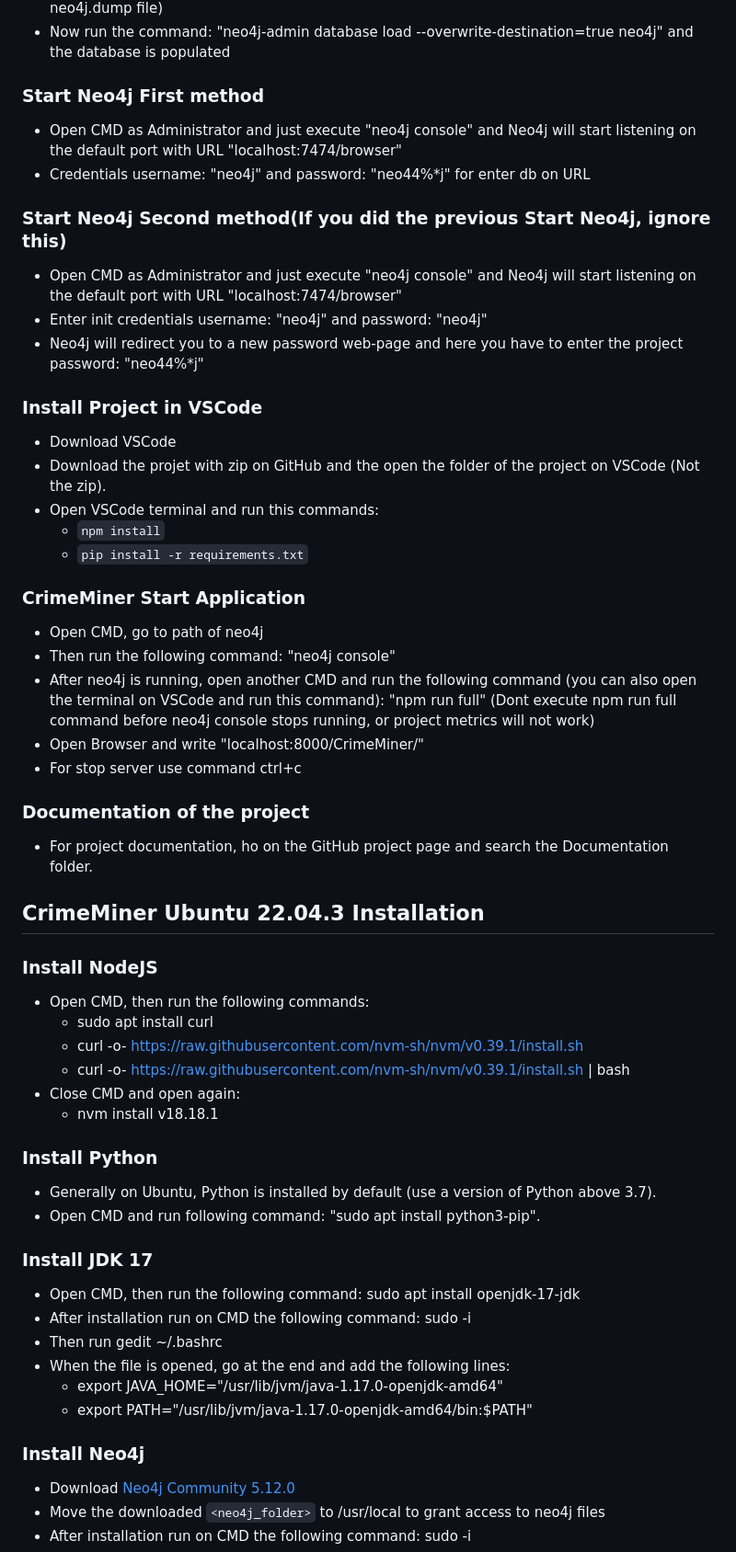
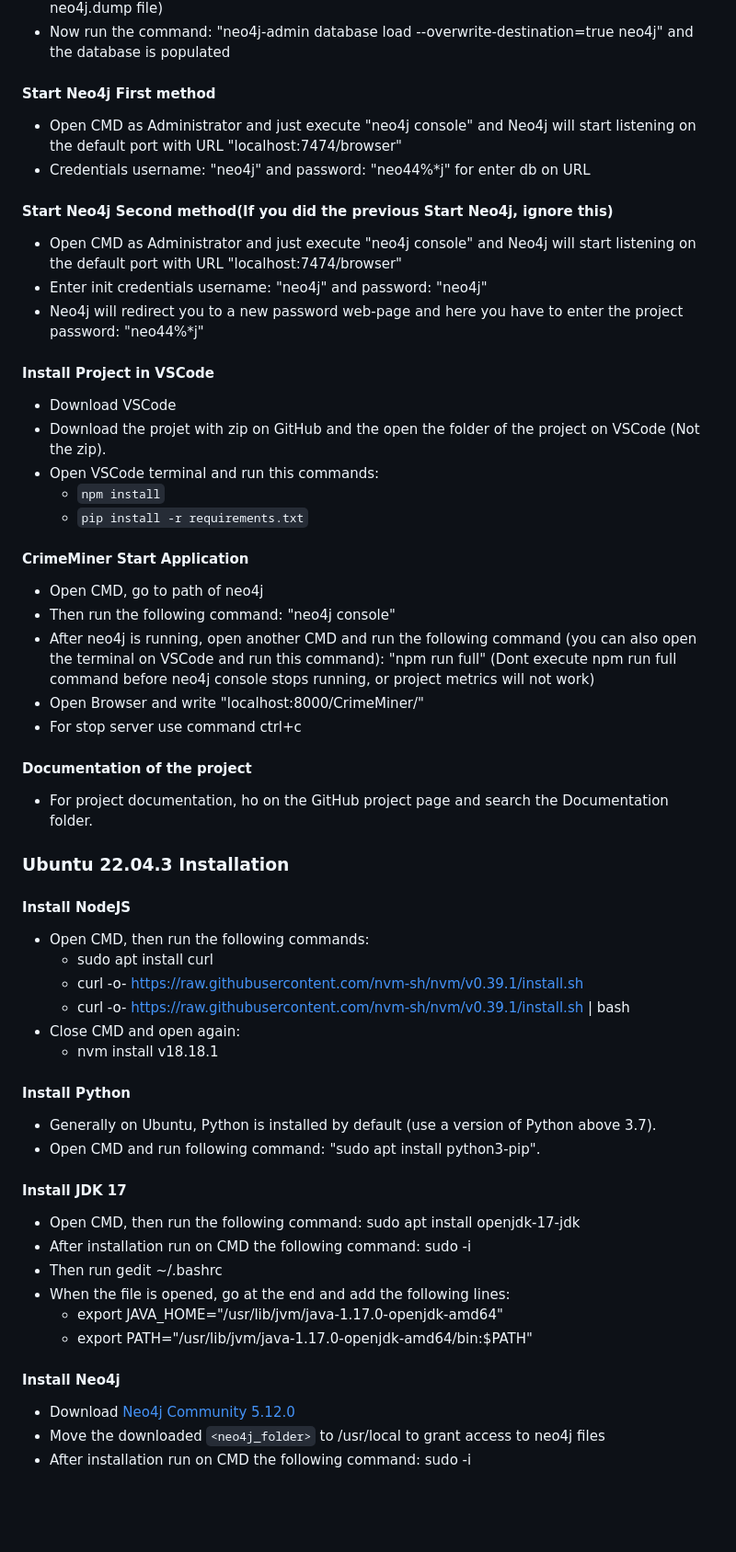
Before and after one commit to rosros98/crimeminer_tesi_magistrale, a Markdown page: README.md, the part around one of its changes. Shown at 92% size. Drawn GitHub-style; blank space fills up the shorter version.

```diff
--- a/README.md
+++ b/README.md
@@ -38,35 +104,35 @@
 - Insert the file "neo4j.dump" in "dumps" and open CMD (contact the administrators for neo4j.dump file)
 - Now run the command: "neo4j-admin database load --overwrite-destination=true neo4j" and the database is populated
 
-### Start Neo4j First method
+#### Start Neo4j First method
 - Open CMD as Administrator and just execute "neo4j console" and Neo4j will start listening on the default port with URL "localhost:7474/browser"
 - Credentials username: "neo4j" and password: "neo44%*j" for enter db on URL
 
-### Start Neo4j Second method(If you did the previous Start Neo4j, ignore this)
+#### Start Neo4j Second method(If you did the previous Start Neo4j, ignore this)
 - Open CMD as Administrator and just execute "neo4j console" and Neo4j will start listening on the default port with URL "localhost:7474/browser"
 - Enter init credentials username: "neo4j" and password: "neo4j"
 - Neo4j will redirect you to a new password web-page and here you have to enter the project password: "neo44%*j"
 
-### Install Project in VSCode
+#### Install Project in VSCode
 - Download VSCode
 - Download the projet with zip on GitHub and the open the folder of the project on VSCode (Not the zip).
 - Open VSCode terminal and run this commands:
     - `npm install`
     - `pip install -r requirements.txt`
 
-### CrimeMiner Start Application
+#### CrimeMiner Start Application
 - Open CMD, go to path of neo4j
 - Then run the following command: "neo4j console"
 - After neo4j is running, open another CMD and run the following command (you can also open the terminal on VSCode and run this command): "npm run full" (Dont execute npm run full command before neo4j console stops running, or project metrics will not work)
 - Open Browser and write "localhost:8000/CrimeMiner/"
 - For stop server use command ctrl+c
 
-### Documentation of the project
+#### Documentation of the project
 - For project documentation, ho on the GitHub project page and search the Documentation folder.
 
-## CrimeMiner Ubuntu 22.04.3 Installation
+### Ubuntu 22.04.3 Installation
 
-### Install NodeJS
+#### Install NodeJS
 - Open CMD, then run the following commands:
     - sudo apt install curl
     - curl -o- https://raw.githubusercontent.com/nvm-sh/nvm/v0.39.1/install.sh
@@ -74,11 +140,11 @@
 - Close CMD and open again:
     - nvm install v18.18.1
 
-### Install Python
+#### Install Python
 - Generally on Ubuntu, Python is installed by default (use a version of Python above 3.7).
 - Open CMD and run following command: "sudo apt install python3-pip".
 
-### Install JDK 17
+#### Install JDK 17
 - Open CMD, then run the following command: sudo apt install openjdk-17-jdk
 - After installation run on CMD the following command: sudo -i
 - Then run gedit ~/.bashrc
@@ -86,7 +152,7 @@
     - export JAVA_HOME="/usr/lib/jvm/java-1.17.0-openjdk-amd64"
     - export PATH="/usr/lib/jvm/java-1.17.0-openjdk-amd64/bin:$PATH"
 
-### Install Neo4j
+#### Install Neo4j
 - Download [Neo4j Community 5.12.0](https://neo4j.com/download-thanks/?edition=community&release=5.12.0&flavour=unix&_ga=2.215629648.659733033.1701947907-34595816.1701947907)
 - Move the downloaded `<neo4j_folder>` to /usr/local to grant access to neo4j files
 - After installation run on CMD the following command: sudo -i
```
Also changed, not shown: other parts of README.md (+78 -13 lines).
